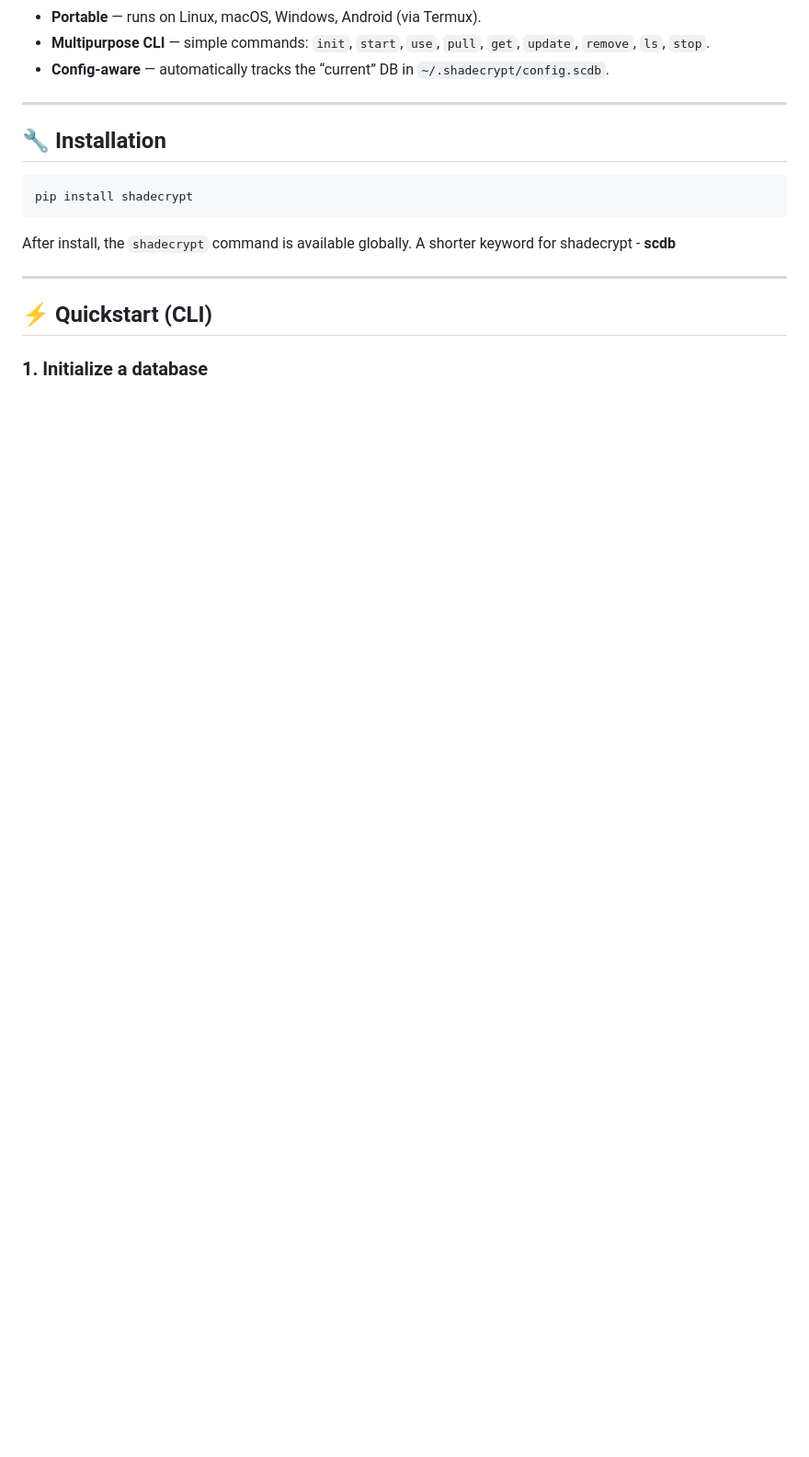
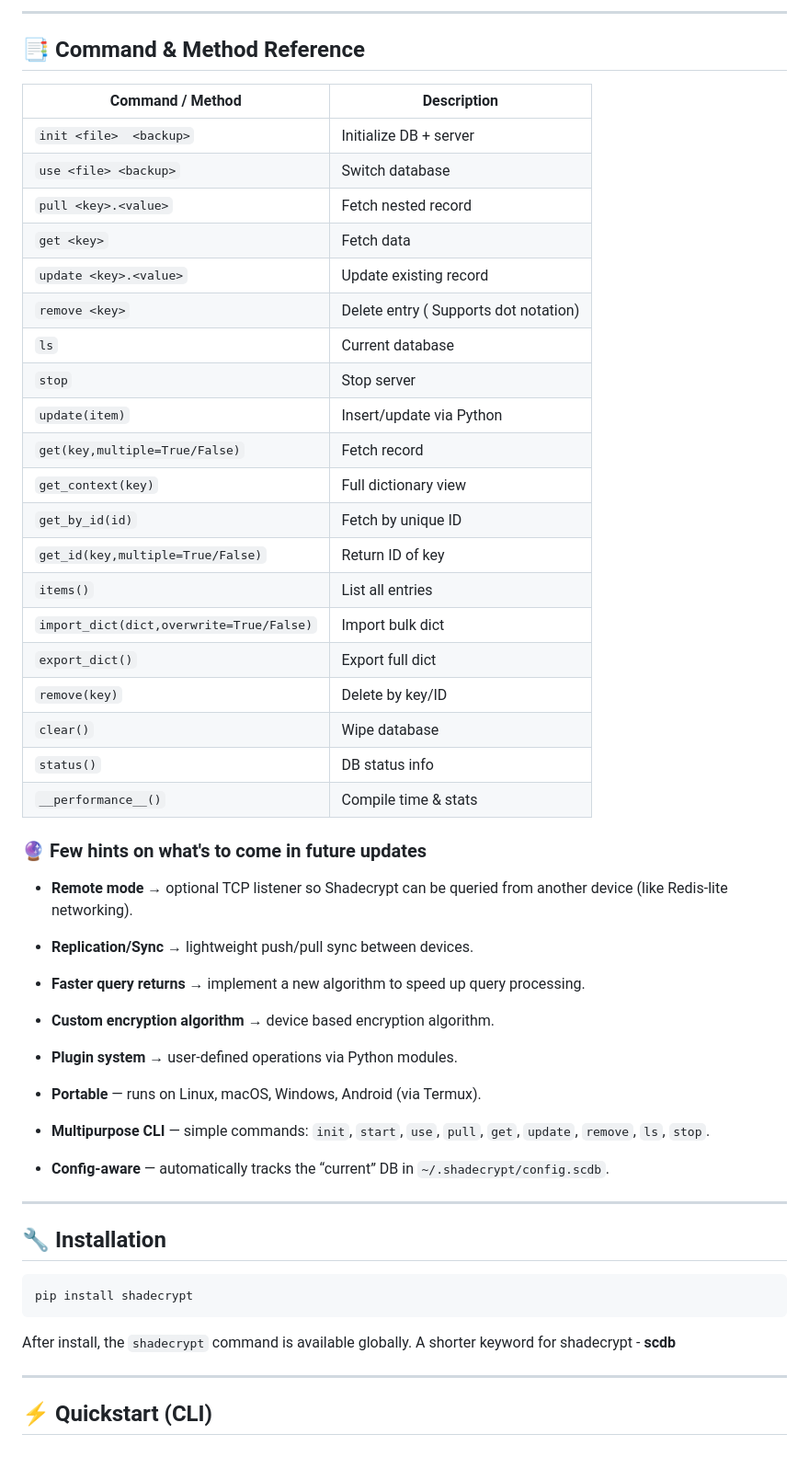
Before and after one commit to harkerbyte/shadeDB, a Markdown page: README.md, the part around the change printed below. Shown: that part at 92% size. Drawn GitHub-style; blank space fills up the shorter version.

```diff
--- a/README.md
+++ b/README.md
@@ -28,3 +192,39 @@ Unlike traditional file-based CLIs, Shadecrypt works more like Redis:
+---
+
+## 📑 Command & Method Reference
+
+| Command / Method         | Description |
+|---------------------------|-------------|
+| `init <file>  <backup>` | Initialize DB + server |
+| `use <file> <backup>`             | Switch database |
+| `pull <key>.<value>`      | Fetch nested record |
+| `get <key>`  <multiple>          | Fetch data  |
+| `update <key>.<value>`   | Update existing record |
+| `remove <key>`           | Delete entry ( Supports dot notation)|
+| `ls`                     | Current database |
+| `stop`                   | Stop server |
+| `update(item)`           | Insert/update via Python |
+| `get(key,multiple=True/False)`               | Fetch record |
+| `get_context(key)`       | Full dictionary view |
+| `get_by_id(id)`          | Fetch by unique ID |
+| `get_id(key,multiple=True/False)`            | Return ID of key |
+| `items()`                | List all entries |
+| `import_dict(dict,overwrite=True/False)`      | Import bulk dict |
+| `export_dict()`          | Export full dict |
+| `remove(key)`            | Delete by key/ID |
+| `clear()`                | Wipe database |
+| `status()`               | DB status info |
+| `__performance__()`      | Compile time & stats |
+
+
+
+### 🔮 Few hints on what's to come in future updates
+- **Remote mode** → optional TCP listener so Shadecrypt can be queried from another device (like Redis-lite networking).
+- **Replication/Sync** → lightweight push/pull sync between devices.
+- **Faster query returns** → implement a new algorithm to speed up query processing.
+- **Custom encryption algorithm** → device based encryption algorithm.
+- **Plugin system** → user-defined operations via Python modules.
+
 - **Portable** — runs on Linux, macOS, Windows, Android (via Termux).
 - **Multipurpose CLI** — simple commands: `init`, `start`, `use`, `pull`, `get`, `update`, `remove`, `ls`, `stop`.
 - **Config-aware** — automatically tracks the “current” DB in `~/.shadecrypt/config.scdb`.
```
Also changed, not shown: other parts of README.md (+164 -0 lines).
